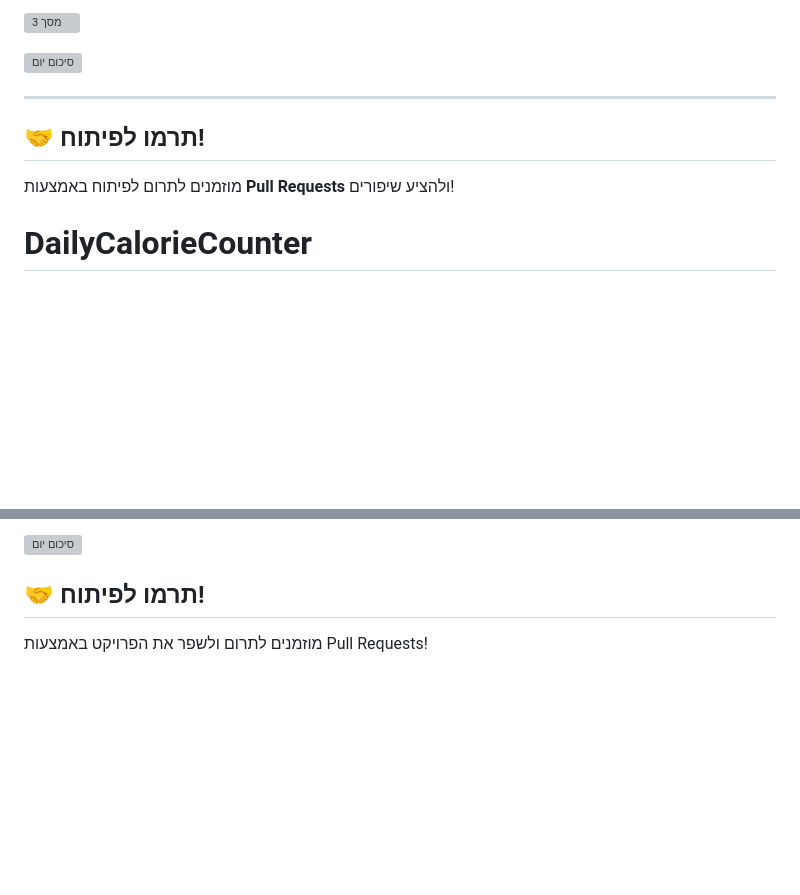
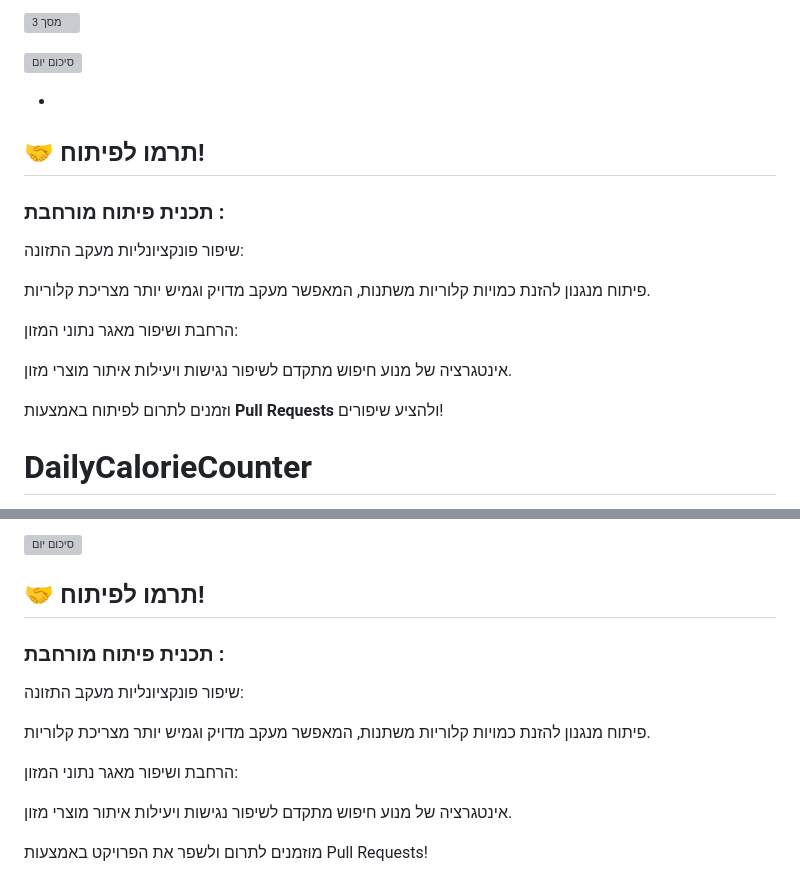
Before and after one commit to NAVA054847/DailyCalorieCounter, a Markdown page: README.md, 2 parts joined by grey strips. Drawn GitHub-style; blank space fills up the shorter version; grey boxes are pictures that could not be loaded.

```diff
--- a/README.md
+++ b/README.md
@@ -78,11 +78,29 @@
 
 ![סיכום יום](IMG_FOR_README/sum_screan.png)
 
----
+-
 
-## 🤝 **תרמו לפיתוח!**
+## 🤝 תרמו לפיתוח!
 
-מוזמנים לתרום לפיתוח באמצעות **Pull Requests** ולהציע שיפורים!
+### תכנית פיתוח מורחבת :
+
+שיפור פונקציונליות מעקב התזונה:
+
+פיתוח מנגנון להזנת כמויות קלוריות משתנות, המאפשר מעקב מדויק וגמיש יותר מצריכת קלוריות.
+
+הרחבת ושיפור מאגר נתוני המזון:
+
+אינטגרציה של מנוע חיפוש מתקדם לשיפור נגישות ויעילות איתור מוצרי מזון.
+
+וזמנים לתרום לפיתוח באמצעות **Pull Requests** ולהציע שיפורים!
+
+
+
+
+
+
+
+
 
 
 
@@ -144,4 +162,14 @@ Frontend: HTML, CSS, JavaScript
 
 ## 🤝 תרמו לפיתוח!
 
+### תכנית פיתוח מורחבת :
+
+שיפור פונקציונליות מעקב התזונה:
+
+פיתוח מנגנון להזנת כמויות קלוריות משתנות, המאפשר מעקב מדויק וגמיש יותר מצריכת קלוריות.
+
+הרחבת ושיפור מאגר נתוני המזון:
+
+אינטגרציה של מנוע חיפוש מתקדם לשיפור נגישות ויעילות איתור מוצרי מזון.
+
 מוזמנים לתרום ולשפר את הפרויקט באמצעות Pull Requests!
```
